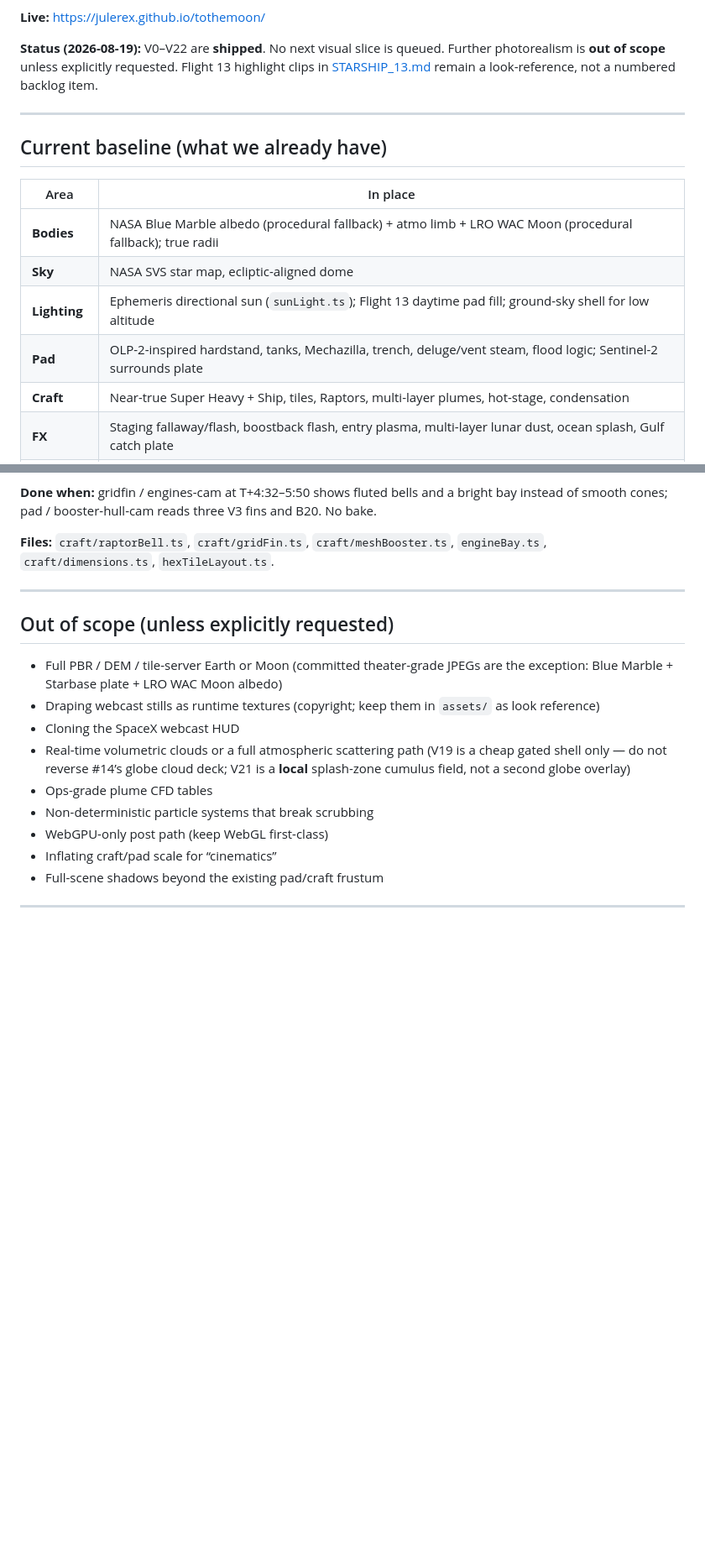
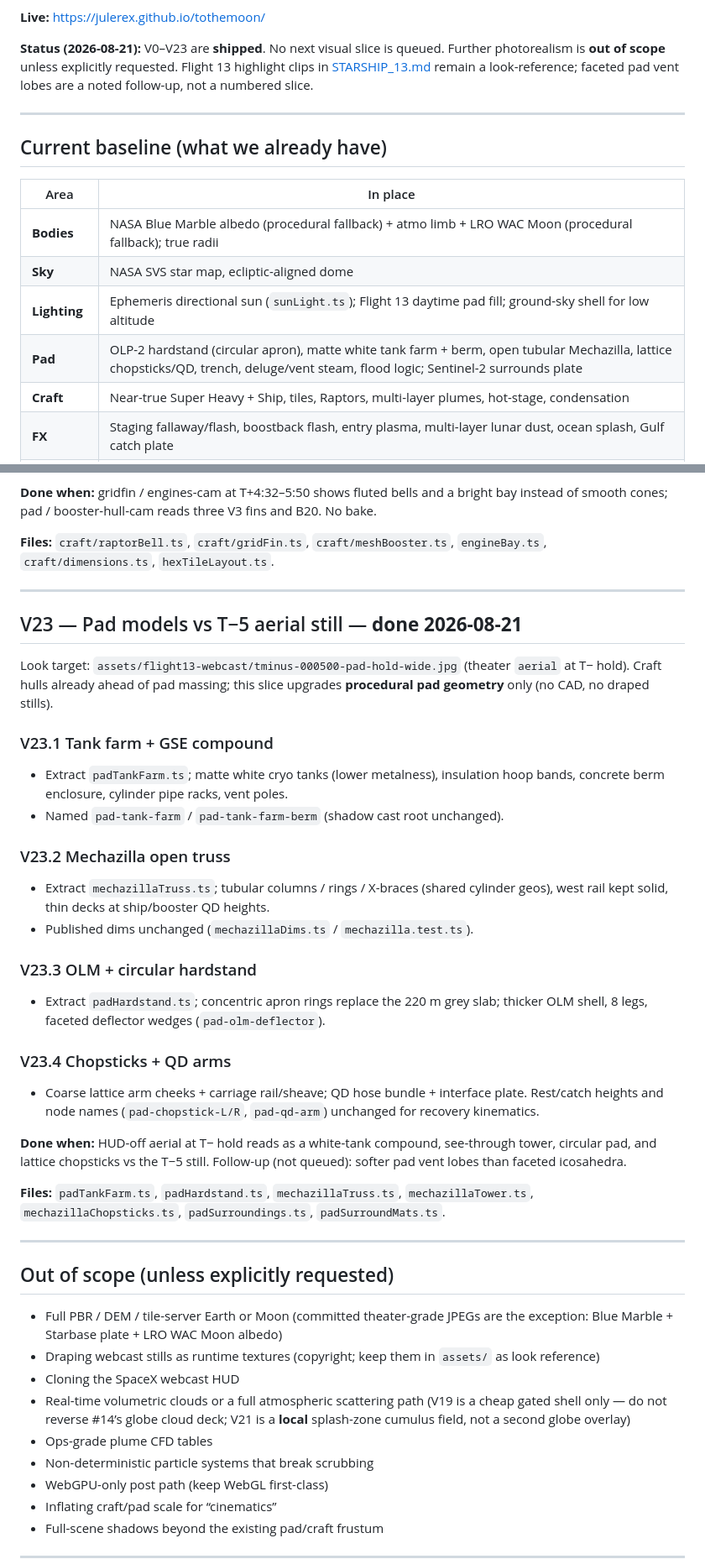
Before and after one commit to julerex/tothemoon, a Markdown page: docs/VISUAL_REALISM.md, 2 parts joined by grey strips. Shown at 84% size. Drawn GitHub-style; blank space fills up the shorter version.

Commit message:
Document V23 pad T−5 aerial massing as shipped.
Queue status and STARSHIP_13 / NEXT pointers now list V0–V23; vent-lobe
softness remains an unqueued follow-up.

Co-authored-by: Cursor <cursoragent@cursor.com>

```diff
--- a/docs/VISUAL_REALISM.md
+++ b/docs/VISUAL_REALISM.md
@@ -15,10 +15,10 @@ Related:
 
 **Live:** https://julerex.github.io/tothemoon/
 
-**Status (2026-08-19):** V0–V22 are **shipped**. No next visual slice is queued.
+**Status (2026-08-21):** V0–V23 are **shipped**. No next visual slice is queued.
 Further photorealism is **out of scope** unless explicitly requested. Flight 13
-highlight clips in [STARSHIP_13.md](./STARSHIP_13.md) remain a look-reference,
-not a numbered backlog item.
+highlight clips in [STARSHIP_13.md](./STARSHIP_13.md) remain a look-reference;
+faceted pad vent lobes are a noted follow-up, not a numbered slice.
 
 ---
 
@@ -29,7 +29,7 @@ not a numbered backlog item.
 | **Bodies** | NASA Blue Marble albedo (procedural fallback) + atmo limb + LRO WAC Moon (procedural fallback); true radii |
 | **Sky** | NASA SVS star map, ecliptic-aligned dome |
 | **Lighting** | Ephemeris directional sun (`sunLight.ts`); Flight 13 daytime pad fill; ground-sky shell for low altitude |
-| **Pad** | OLP-2-inspired hardstand, tanks, Mechazilla, trench, deluge/vent steam, flood logic; Sentinel-2 surrounds plate |
+| **Pad** | OLP-2 hardstand (circular apron), matte white tank farm + berm, open tubular Mechazilla, lattice chopsticks/QD, trench, deluge/vent steam, flood logic; Sentinel-2 surrounds plate |
 | **Craft** | Near-true Super Heavy + Ship, tiles, Raptors, multi-layer plumes, hot-stage, condensation |
 | **FX** | Staging fallaway/flash, boostback flash, entry plasma, multi-layer lunar dust, ocean splash, Gulf catch plate |
 | **Cameras** | Trench, pad, chase (look-ahead/bank/finale bias), fin/gridfin, Auto-cam profiles (lunar + Flight 13) |
@@ -624,6 +628,45 @@ and B20. No bake.
 
 ---
 
+## V23 — Pad models vs T−5 aerial still — **done 2026-08-21**
+
+Look target: `assets/flight13-webcast/tminus-000500-pad-hold-wide.jpg` (theater
+`aerial` at T− hold). Craft hulls already ahead of pad massing; this slice
+upgrades **procedural pad geometry** only (no CAD, no draped stills).
+
+### V23.1 Tank farm + GSE compound
+
+- Extract `padTankFarm.ts`; matte white cryo tanks (lower metalness), insulation
+  hoop bands, concrete berm enclosure, cylinder pipe racks, vent poles.
+- Named `pad-tank-farm` / `pad-tank-farm-berm` (shadow cast root unchanged).
+
+### V23.2 Mechazilla open truss
+
+- Extract `mechazillaTruss.ts`; tubular columns / rings / X-braces (shared
+  cylinder geos), west rail kept solid, thin decks at ship/booster QD heights.
+- Published dims unchanged (`mechazillaDims.ts` / `mechazilla.test.ts`).
+
+### V23.3 OLM + circular hardstand
+
+- Extract `padHardstand.ts`; concentric apron rings replace the 220 m grey slab;
+  thicker OLM shell, 8 legs, faceted deflector wedges (`pad-olm-deflector`).
+
+### V23.4 Chopsticks + QD arms
+
+- Coarse lattice arm cheeks + carriage rail/sheave; QD hose bundle + interface
+  plate. Rest/catch heights and node names (`pad-chopstick-L/R`, `pad-qd-arm`)
+  unchanged for recovery kinematics.
+
+**Done when:** HUD-off aerial at T− hold reads as a white-tank compound,
+see-through tower, circular pad, and lattice chopsticks vs the T−5 still.
+Follow-up (not queued): softer pad vent lobes than faceted icosahedra.
+
+**Files:** `padTankFarm.ts`, `padHardstand.ts`, `mechazillaTruss.ts`,
+`mechazillaTower.ts`, `mechazillaChopsticks.ts`, `padSurroundings.ts`,
+`padSurroundMats.ts`.
+
+---
+
 ## Out of scope (unless explicitly requested)
 
 - Full PBR / DEM / tile-server Earth or Moon (committed theater-grade JPEGs
```
Also changed, not shown: other parts of docs/VISUAL_REALISM.md (+5 -0 lines), docs/NEXT.md (+1 -1 lines), docs/STARSHIP_13.md (+1 -1 lines).
